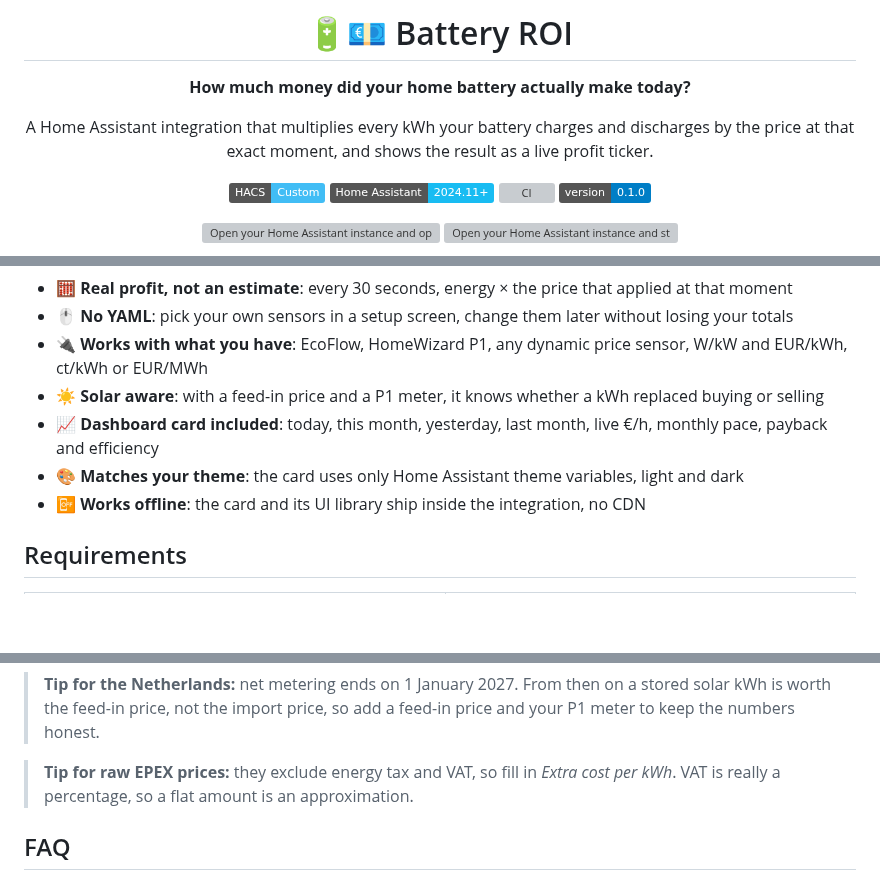
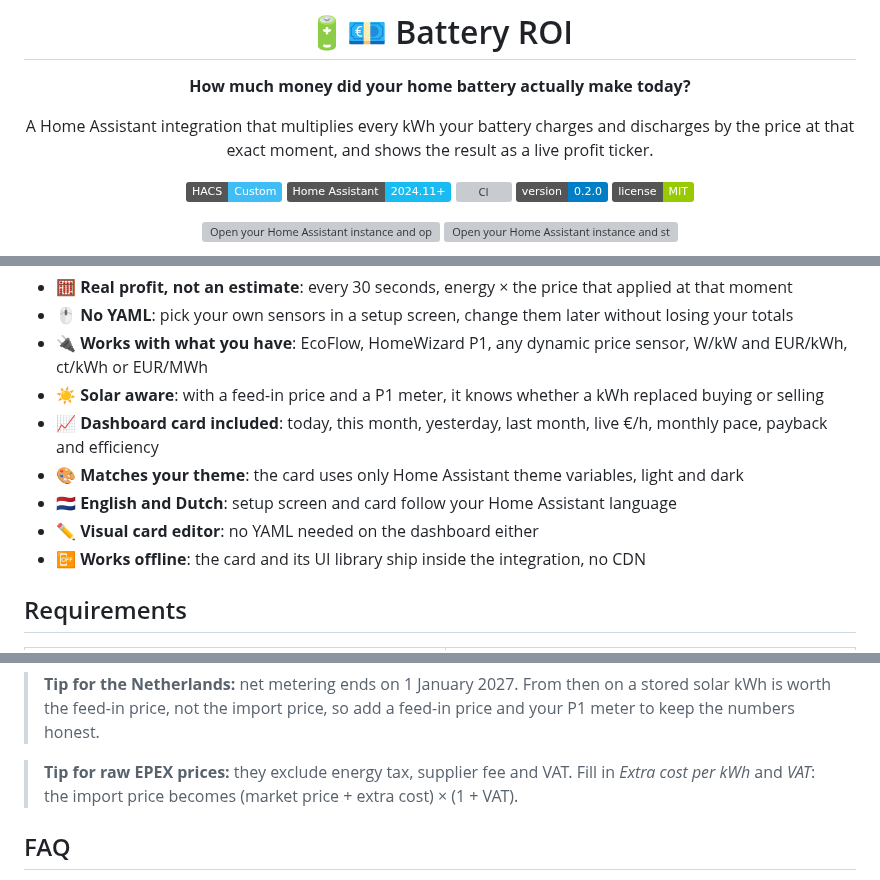
Before and after one commit to PeterSlijkhuis/Battery-ROI, a Markdown page: README.md, 3 parts joined by grey strips. GitHub-like rendering; badges without logos; blank space fills up the shorter version; grey boxes are pictures that could not be loaded.

```diff
--- a/README.md
+++ b/README.md
@@ -9,7 +9,8 @@ A Home Assistant integration that multiplies every kWh your battery charges and
 [![HACS Custom](https://img.shields.io/badge/HACS-Custom-41BDF5?logo=homeassistantcommunitystore&logoColor=white)](https://hacs.xyz/docs/faq/custom_repositories/)
 [![Home Assistant 2024.11+](https://img.shields.io/badge/Home%20Assistant-2024.11%2B-18BCF2?logo=homeassistant&logoColor=white)](https://www.home-assistant.io/)
 [![CI](https://github.com/PeterSlijkhuis/Battery-ROI/actions/workflows/ci.yml/badge.svg)](https://github.com/PeterSlijkhuis/Battery-ROI/actions/workflows/ci.yml)
-![Version](https://img.shields.io/badge/version-0.1.0-blue)
+![Version](https://img.shields.io/badge/version-0.2.0-blue)
+[![License: MIT](https://img.shields.io/badge/license-MIT-green)](LICENSE)
 
 [![Open your Home Assistant instance and open this repository in HACS.](https://my.home-assistant.io/badges/hacs_repository.svg)](https://my.home-assistant.io/redirect/hacs_repository/?owner=PeterSlijkhuis&repository=Battery-ROI&category=integration)
 [![Open your Home Assistant instance and start setting up Battery ROI.](https://my.home-assistant.io/badges/config_flow_start.svg)](https://my.home-assistant.io/redirect/config_flow_start/?domain=battery_roi)
@@ -35,6 +36,8 @@ Standard energy dashboards show kWh. With dynamic prices (EPEX, Nordpool, Tibber
 - ☀️ **Solar aware**: with a feed-in price and a P1 meter, it knows whether a kWh replaced buying or selling
 - 📈 **Dashboard card included**: today, this month, yesterday, last month, live €/h, monthly pace, payback and efficiency
 - 🎨 **Matches your theme**: the card uses only Home Assistant theme variables, light and dark
+- 🇳🇱 **English and Dutch**: setup screen and card follow your Home Assistant language
+- ✏️ **Visual card editor**: no YAML needed on the dashboard either
 - 📴 **Works offline**: the card and its UI library ship inside the integration, no CDN
 
 ## Requirements
@@ -160,7 +167,7 @@ Included: round-trip losses, because you charge more kWh than you get back. Opti
 
 > **Tip for the Netherlands:** net metering ends on 1 January 2027. From then on a stored solar kWh is worth the feed-in price, not the import price, so add a feed-in price and your P1 meter to keep the numbers honest.
 
-> **Tip for raw EPEX prices:** they exclude energy tax and VAT, so fill in *Extra cost per kWh*. VAT is really a percentage, so a flat amount is an approximation.
+> **Tip for raw EPEX prices:** they exclude energy tax, supplier fee and VAT. Fill in *Extra cost per kWh* and *VAT*: the import price becomes (market price + extra cost) × (1 + VAT).
 
 ## FAQ
 
```
Also changed, not shown: other parts of README.md (+24 -16 lines), docs/setup-dark.png, docs/setup-light.png, 12 other files.
